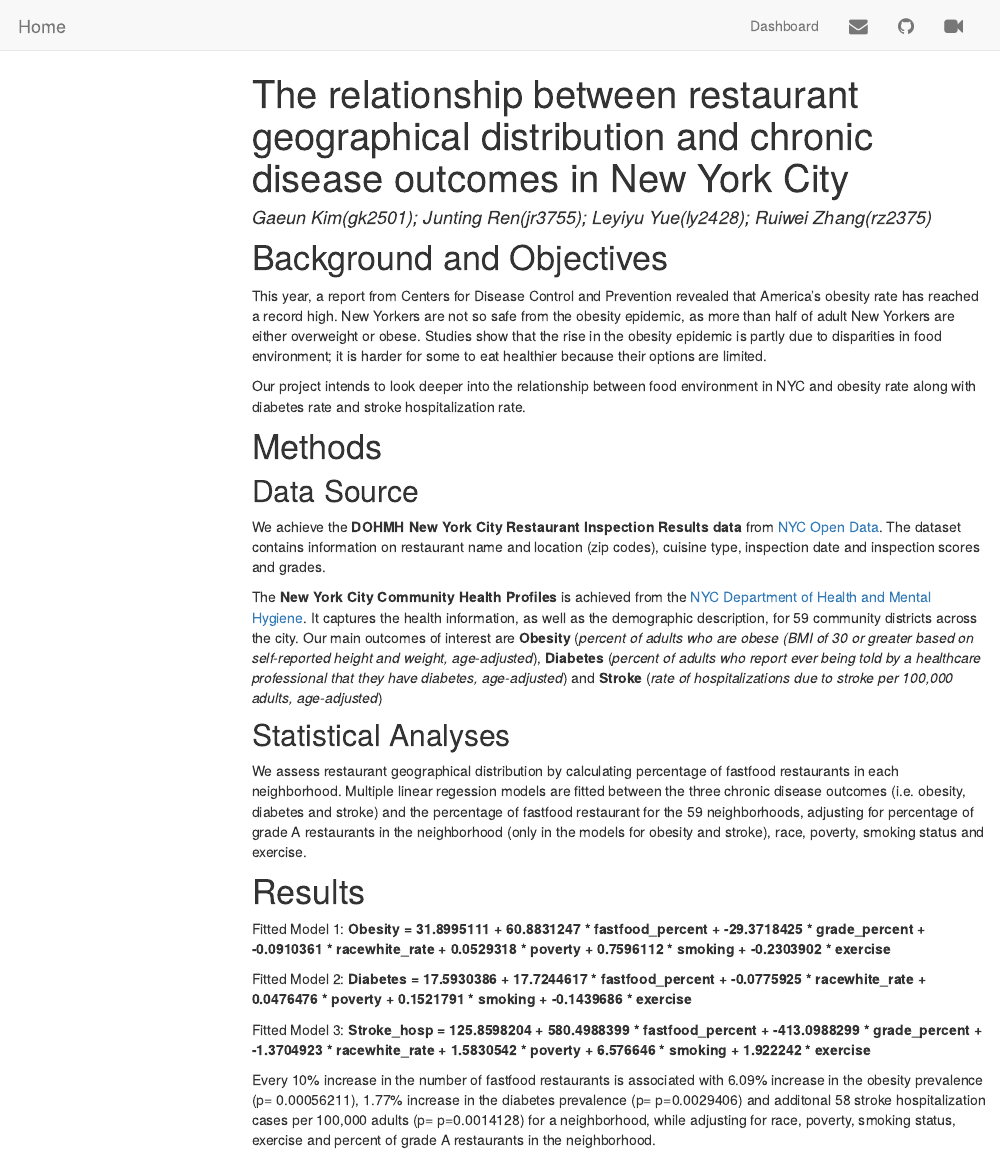
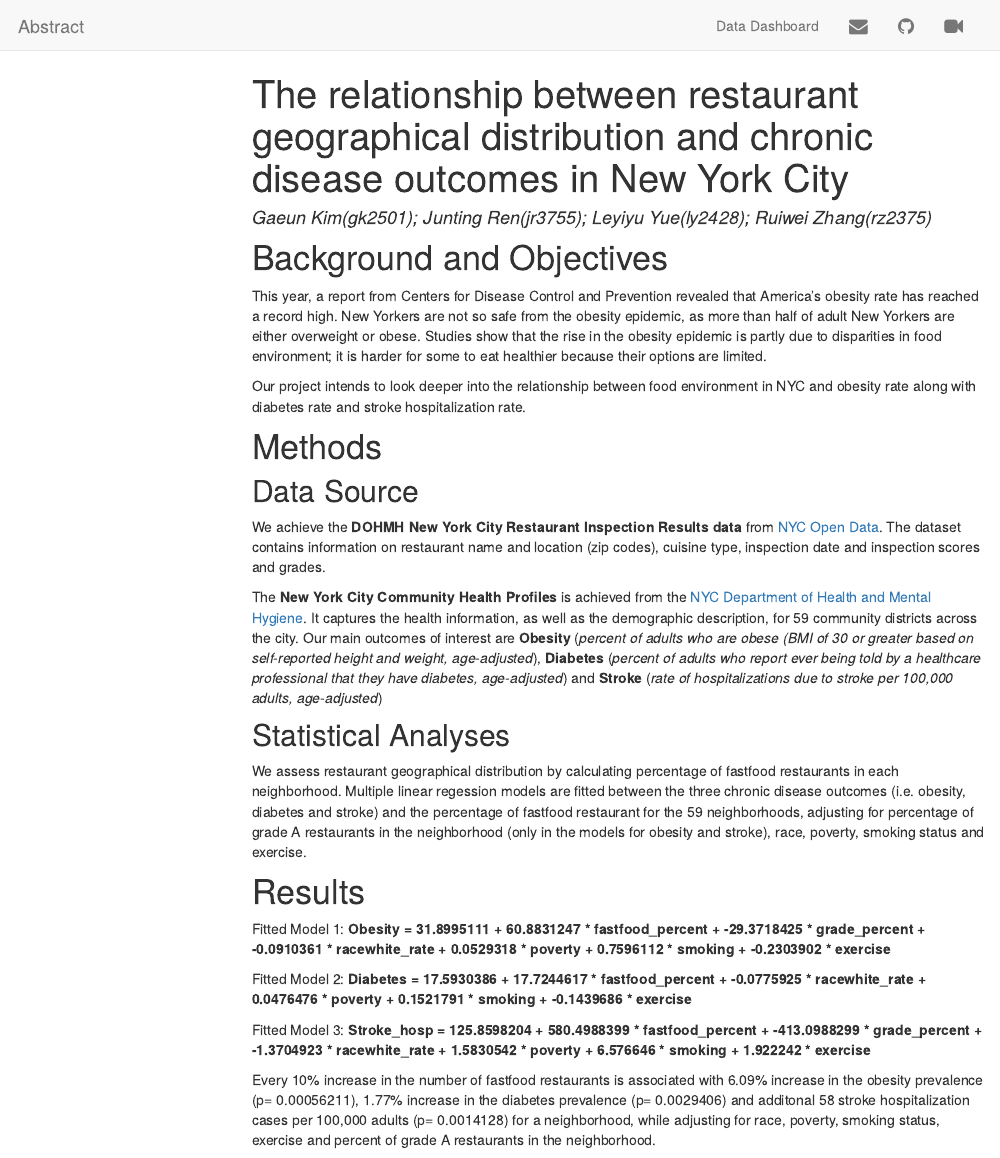
Before and after one commit to AustinYue/-DSFinalWebsite-.github.io, an R Markdown document (index.Rmd): the page in a window 1100 px wide, from its top. The pictures show the output file index.html that the author committed with the source, opened offline; library style sheets and scripts come from the installed R packages; menus at the side of the page are left out.

Commit message:
fixing typos in index

```diff
--- a/_site.yml
+++ b/_site.yml
@@ -1,9 +1,9 @@
 name: "Yay internet!"
 output_dir: "."
 navbar:
-  title: "Home"
+  title: "Abstract"
   right:
-    - text: "Dashboard"
+    - text: "Data Dashboard"
       href: dashboard.html
     - icon: fa-envelope fa-lg
       href: mailto:<ly2428@cumc.columbia.com>
--- a/index.Rmd
+++ b/index.Rmd
@@ -33,7 +33,7 @@ Fitted Model 2: **Diabetes = 17.5930386 + 17.7244617 * fastfood_percent + -0.077
 
 Fitted Model 3: **Stroke_hosp = 125.8598204 + 580.4988399 * fastfood_percent + -413.0988299 * grade_percent + -1.3704923 * racewhite_rate + 1.5830542 * poverty + 6.576646 * smoking + 1.922242 * exercise**
 
-Every 10% increase in the number of fastfood restaurants is associated with 6.09% increase in the obesity prevalence (p= 0.00056211), 1.77% increase in the diabetes prevalence (p= p=0.0029406) and additonal 58 stroke hospitalization cases per 100,000 adults (p= p=0.0014128) for a neighborhood, while adjusting for race, poverty, smoking status, exercise and percent of grade A restaurants in the neighborhood.
+Every 10% increase in the number of fastfood restaurants is associated with 6.09% increase in the obesity prevalence (p= 0.00056211), 1.77% increase in the diabetes prevalence (p= 0.0029406) and additonal 58 stroke hospitalization cases per 100,000 adults (p= 0.0014128) for a neighborhood, while adjusting for race, poverty, smoking status, exercise and percent of grade A restaurants in the neighborhood.
 
 # Conclusion
 
```
Also changed, not shown: index.html.
